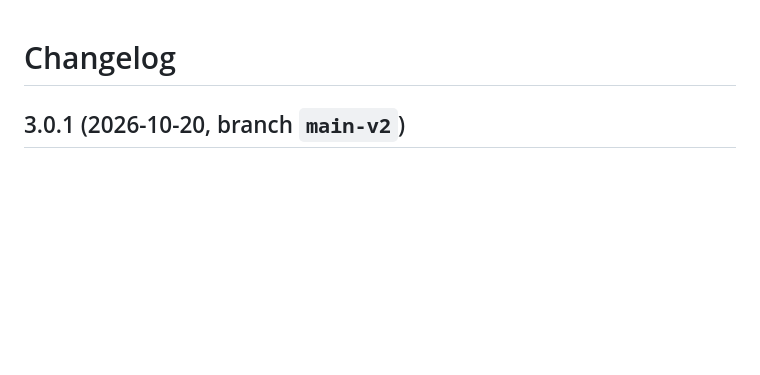
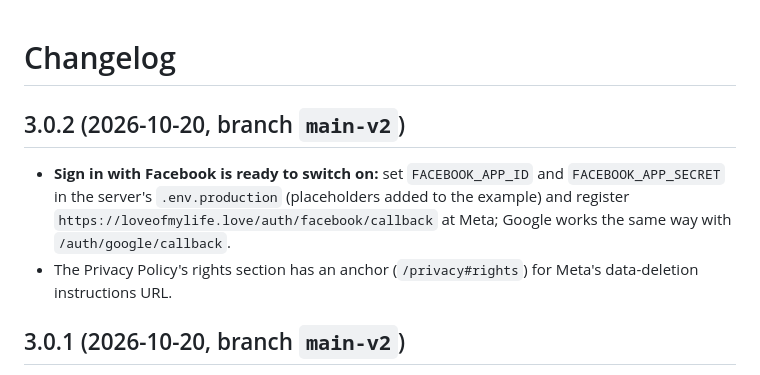
Before and after one commit to taliffsss/love-of-my-life, a Markdown page: CHANGELOG.md, the part around the change. Rendered like a GitHub page; blank space fills up the shorter version.

Commit message:
Changelog 3.0.2
Co-Authored-By: Claude Sonnet 5.5 <noreply@anthropic.com>

```diff
--- a/CHANGELOG.md
+++ b/CHANGELOG.md
@@ -1,4 +1,10 @@
 # Changelog
+
+## 3.0.2 (2026-10-20, branch `main-v2`)
+
+- **Sign in with Facebook is ready to switch on:** set `FACEBOOK_APP_ID` and `FACEBOOK_APP_SECRET` in the server's `.env.production` (placeholders added to
+  the example) and register `https://loveofmylife.love/auth/facebook/callback` at Meta; Google works the same way with `/auth/google/callback`.
+- The Privacy Policy's rights section has an anchor (`/privacy#rights`) for Meta's data-deletion instructions URL.
 
 ## 3.0.1 (2026-10-20, branch `main-v2`)
 
```
